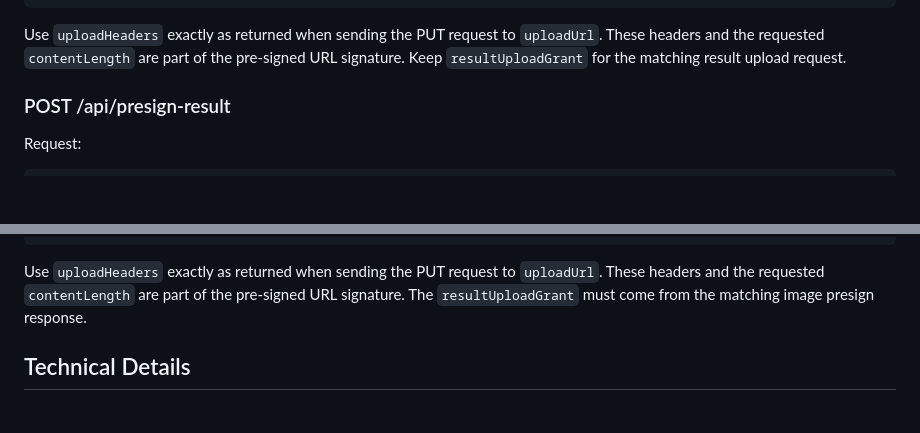
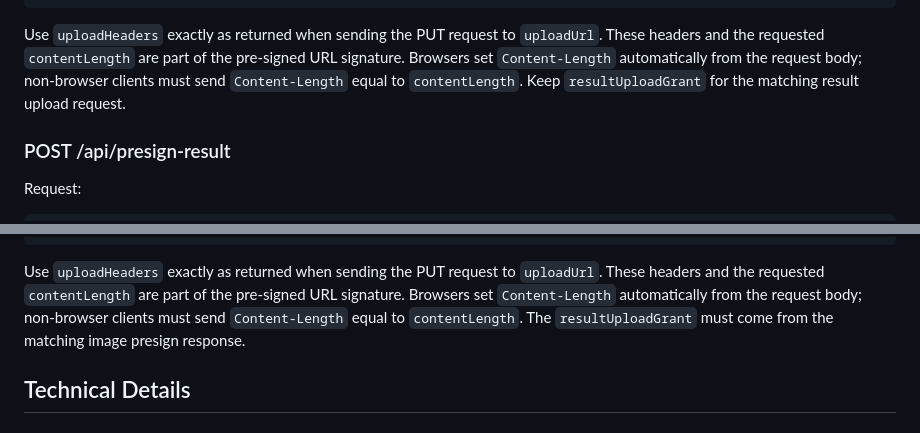
Before and after one commit to backblaze-b2-samples/b2-zeroshot-image-classifier, a Markdown page: README.md, 2 parts joined by grey strips. GitHub-like rendering; blank space fills up the shorter version.

Commit message:
docs: clarify content length signing

```diff
--- a/README.md
+++ b/README.md
@@ -237,7 +237,9 @@ Response:
 
 Use `uploadHeaders` exactly as returned when sending the PUT request to
 `uploadUrl`. These headers and the requested `contentLength` are part of the
-pre-signed URL signature.
+pre-signed URL signature. Browsers set `Content-Length` automatically from the
+request body; non-browser clients must send `Content-Length` equal to
+`contentLength`.
 Keep `resultUploadGrant` for the matching result upload request.
 
 ### POST /api/presign-result
@@ -267,7 +269,9 @@ Response:
 
 Use `uploadHeaders` exactly as returned when sending the PUT request to
 `uploadUrl`. These headers and the requested `contentLength` are part of the
-pre-signed URL signature.
+pre-signed URL signature. Browsers set `Content-Length` automatically from the
+request body; non-browser clients must send `Content-Length` equal to
+`contentLength`.
 The `resultUploadGrant` must come from the matching image presign response.
 
 ## Technical Details
```
